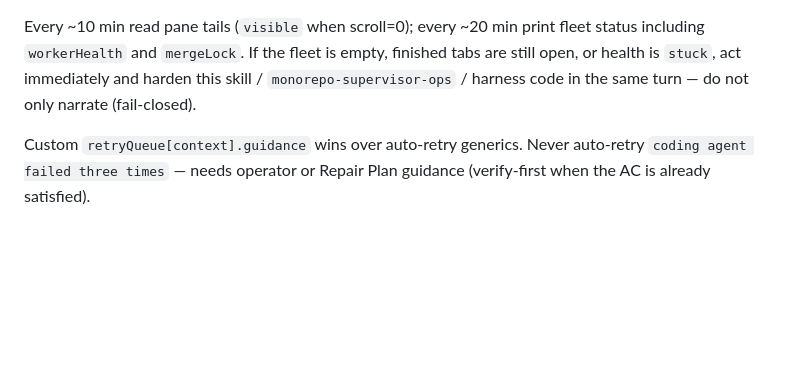
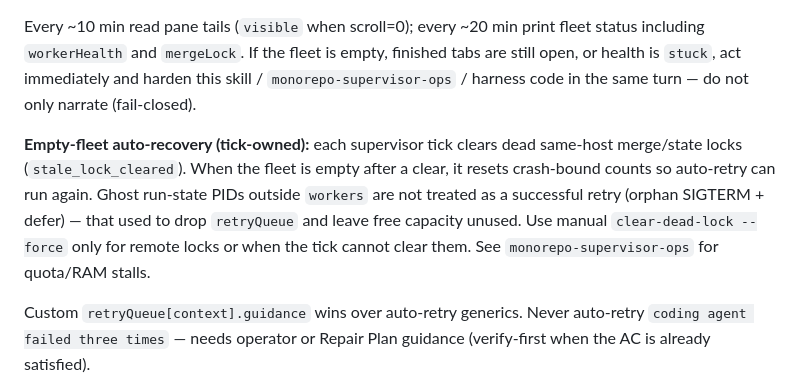
Before and after one commit to vinicius91carvalho/harness-engineering, a Markdown page: skills/supervisor/SKILL.md, the part around the change. Rendered like a GitHub page; blank space fills up the shorter version.

```diff
--- a/skills/supervisor/SKILL.md
+++ b/skills/supervisor/SKILL.md
@@ -164,6 +164,14 @@ If the fleet is empty, finished tabs are still open, or health is `stuck`, act
 immediately and harden this skill / `monorepo-supervisor-ops` / harness code in the
 same turn — do not only narrate (fail-closed).
 
+**Empty-fleet auto-recovery (tick-owned):** each supervisor tick clears dead
+same-host merge/state locks (`stale_lock_cleared`). When the fleet is empty after
+a clear, it resets crash-bound counts so auto-retry can run again. Ghost run-state
+PIDs outside `workers` are not treated as a successful retry (orphan SIGTERM +
+defer) — that used to drop `retryQueue` and leave free capacity unused. Use
+manual `clear-dead-lock --force` only for remote locks or when the tick cannot
+clear them. See `monorepo-supervisor-ops` for quota/RAM stalls.
+
 Custom `retryQueue[context].guidance` wins over auto-retry generics.
 Never auto-retry `coding agent failed three times` — needs operator or Repair Plan
 guidance (verify-first when the AC is already satisfied).
```
Also changed, not shown: skills/generator/SKILL.md (+8 -0 lines).
